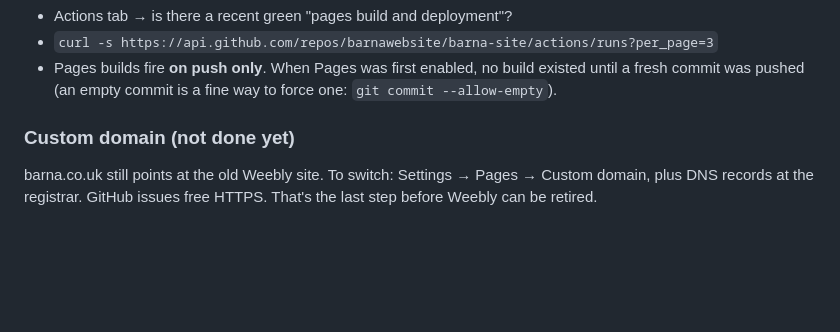
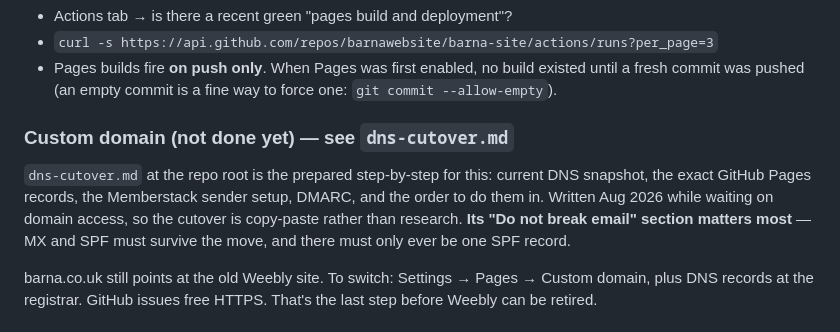
Before and after one commit to barnawebsite/barna-site, a Markdown page: CLAUDE.md, the part around the change. GitHub-like rendering; blank space fills up the shorter version.

```diff
--- a/CLAUDE.md
+++ b/CLAUDE.md
@@ -228,7 +228,15 @@ day. Config that looks correct can still mean nothing ever ran:
   build existed until a fresh commit was pushed (an empty commit is a
   fine way to force one: `git commit --allow-empty`).
 
-### Custom domain (not done yet)
+### Custom domain (not done yet) — see `dns-cutover.md`
+`dns-cutover.md` at the repo root is the prepared step-by-step for this:
+current DNS snapshot, the exact GitHub Pages records, the Memberstack
+sender setup, DMARC, and the order to do them in. Written Aug 2026 while
+waiting on domain access, so the cutover is copy-paste rather than
+research. **Its "Do not break email" section matters most** — MX and SPF
+must survive the move, and there must only ever be one SPF record.
+
+
 barna.co.uk still points at the old Weebly site. To switch: Settings →
 Pages → Custom domain, plus DNS records at the registrar. GitHub issues
 free HTTPS. That's the last step before Weebly can be retired.
```
Also changed, not shown: dns-cutover.md (added, +193 -0 lines).
